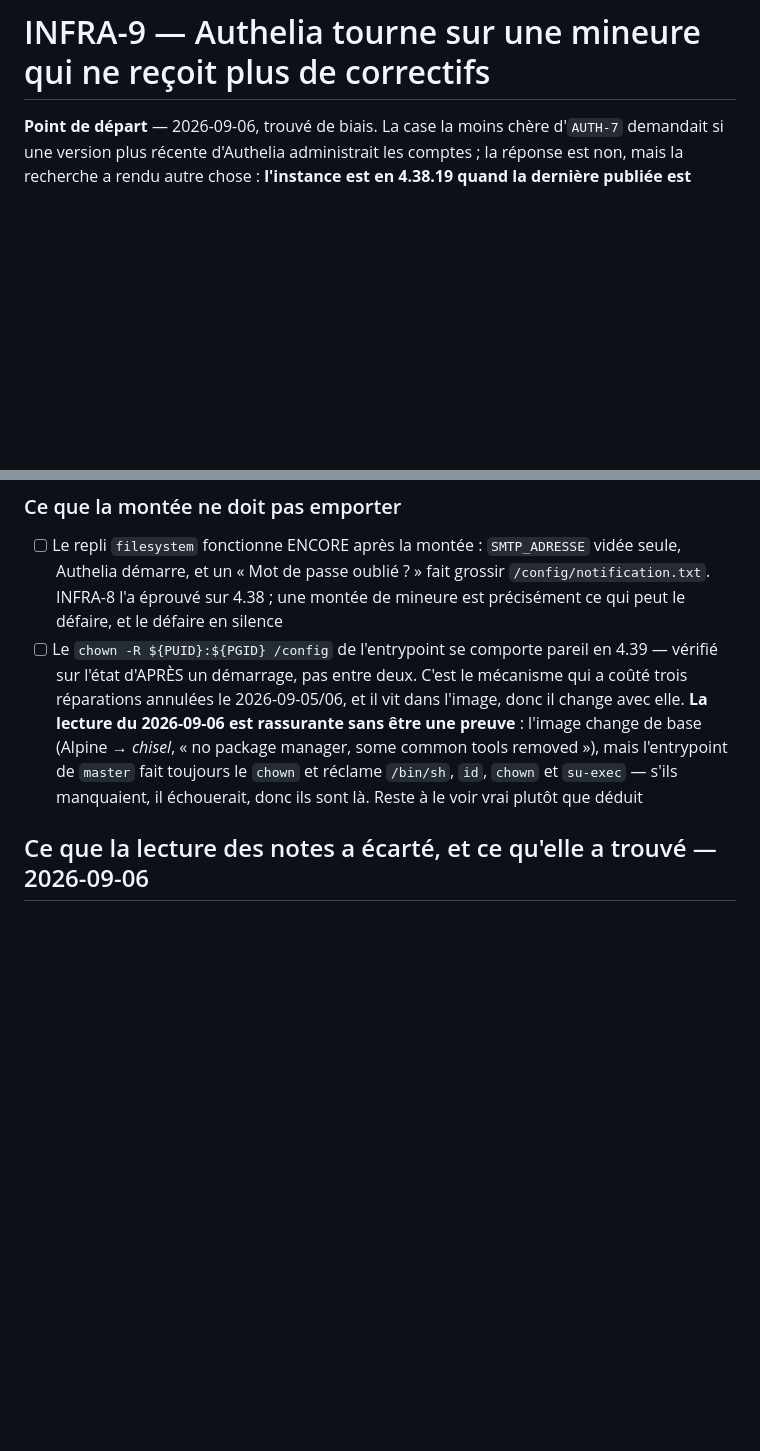
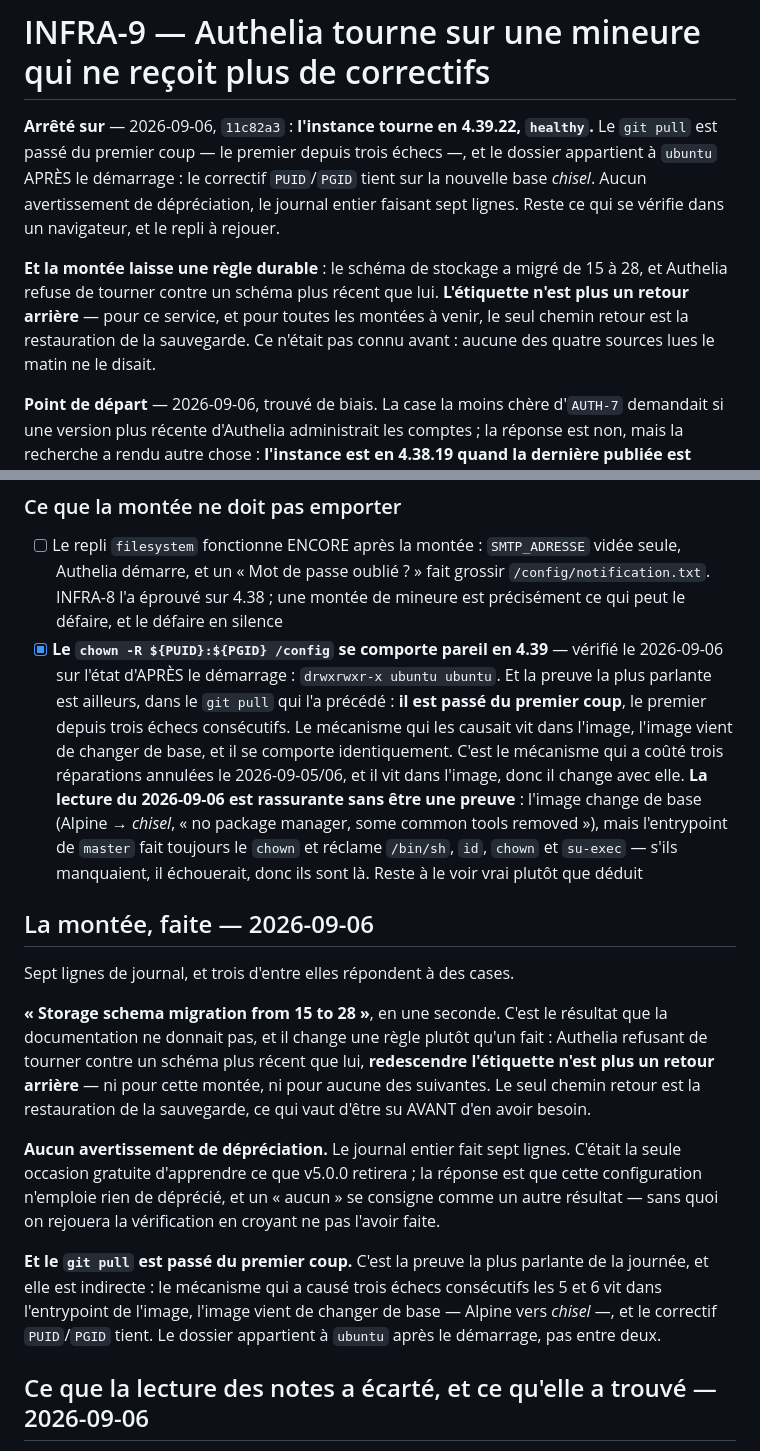
Before and after one commit to Hsbtqemy/BD_ditor, a Markdown page: pilotage/INFRA-9.md, 2 parts joined by grey strips. Drawn GitHub-style; blank space fills up the shorter version.

Commit message:
Pilotage : INFRA-9 — la montée est faite, et elle laisse une règle
L'instance tourne en 4.39.22, healthy. Cinq cases fermées par sept lignes de
journal et deux commandes.

Le résultat que la documentation ne donnait pas : « Storage schema migration
from 15 to 28 », en une seconde. Authelia refusant de tourner contre un schéma
plus récent que lui, redescendre l'étiquette n'est PLUS un retour arrière — ni
pour cette montée, ni pour aucune des suivantes. Le seul chemin retour est la
restauration de la sauvegarde. C'est une règle durable, pas un fait sur cette
version, et elle vaut d'être sue avant d'en avoir besoin.

Aucun avertissement de dépréciation : le journal entier fait sept lignes. Un
« aucun » se consigne comme un autre résultat, sans quoi on rejouera la
vérification en croyant ne pas l'avoir faite.

Et la preuve la plus parlante est indirecte : le git pull est passé du PREMIER
COUP, le premier depuis trois échecs consécutifs. Le mécanisme qui les causait
vit dans l'entrypoint, l'image vient de changer de base — Alpine vers chisel —
et le correctif PUID/PGID tient. Dossier ubuntu APRÈS le démarrage, pas entre
deux.

Reste quatre cases, toutes à vérifier dans un navigateur ou sur l'instance : le
portail et un TOTP déjà enrôlé, verifier_deploiement.py, le repli filesystem, et
le sort des TOTP qui recoupe la case de migration d'AUTH-7.

Co-Authored-By: Claude Opus 5 (1M context) <noreply@anthropic.com>

```diff
--- a/pilotage/INFRA-9.md
+++ b/pilotage/INFRA-9.md
@@ -4,6 +4,18 @@ statut: à venir
 ---
 
 # INFRA-9 — Authelia tourne sur une mineure qui ne reçoit plus de correctifs
+
+**Arrêté sur** — 2026-09-06, `11c82a3` : **l'instance tourne en 4.39.22, `healthy`.**
+Le `git pull` est passé du premier coup — le premier depuis trois échecs —, et le dossier
+appartient à `ubuntu` APRÈS le démarrage : le correctif `PUID`/`PGID` tient sur la nouvelle
+base *chisel*. Aucun avertissement de dépréciation, le journal entier faisant sept lignes.
+Reste ce qui se vérifie dans un navigateur, et le repli à rejouer.
+
+**Et la montée laisse une règle durable** : le schéma de stockage a migré de 15 à 28, et
+Authelia refuse de tourner contre un schéma plus récent que lui. **L'étiquette n'est plus
+un retour arrière** — pour ce service, et pour toutes les montées à venir, le seul chemin
+retour est la restauration de la sauvegarde. Ce n'était pas connu avant : aucune des quatre
+sources lues le matin ne le disait.
 
 **Point de départ** — 2026-09-06, trouvé de biais. La case la moins chère d'`AUTH-7`
 demandait si une version plus récente d'Authelia administrait les comptes ; la réponse est
@@ -27,7 +39,28 @@ publiée est 4.39.22**, du 2026-09-03. Le compose épingle `authelia/authelia:4.
 
 ### Ce que la montée ne doit pas emporter
 - [ ] Le repli `filesystem` fonctionne ENCORE après la montée : `SMTP_ADRESSE` vidée seule, Authelia démarre, et un « Mot de passe oublié ? » fait grossir `/config/notification.txt`. INFRA-8 l'a éprouvé sur 4.38 ; une montée de mineure est précisément ce qui peut le défaire, et le défaire en silence
-- [ ] Le `chown -R ${PUID}:${PGID} /config` de l'entrypoint se comporte pareil en 4.39 — vérifié sur l'état d'APRÈS un démarrage, pas entre deux. C'est le mécanisme qui a coûté trois réparations annulées le 2026-09-05/06, et il vit dans l'image, donc il change avec elle. **La lecture du 2026-09-06 est rassurante sans être une preuve** : l'image change de base (Alpine → *chisel*, « no package manager, some common tools removed »), mais l'entrypoint de `master` fait toujours le `chown` et réclame `/bin/sh`, `id`, `chown` et `su-exec` — s'ils manquaient, il échouerait, donc ils sont là. Reste à le voir vrai plutôt que déduit
+- [x] **Le `chown -R ${PUID}:${PGID} /config` se comporte pareil en 4.39** — vérifié le 2026-09-06 sur l'état d'APRÈS le démarrage : `drwxrwxr-x ubuntu ubuntu`. Et la preuve la plus parlante est ailleurs, dans le `git pull` qui l'a précédé : **il est passé du premier coup**, le premier depuis trois échecs consécutifs. Le mécanisme qui les causait vit dans l'image, l'image vient de changer de base, et il se comporte identiquement. C'est le mécanisme qui a coûté trois réparations annulées le 2026-09-05/06, et il vit dans l'image, donc il change avec elle. **La lecture du 2026-09-06 est rassurante sans être une preuve** : l'image change de base (Alpine → *chisel*, « no package manager, some common tools removed »), mais l'entrypoint de `master` fait toujours le `chown` et réclame `/bin/sh`, `id`, `chown` et `su-exec` — s'ils manquaient, il échouerait, donc ils sont là. Reste à le voir vrai plutôt que déduit
+
+## La montée, faite — 2026-09-06
+
+Sept lignes de journal, et trois d'entre elles répondent à des cases.
+
+**« Storage schema migration from 15 to 28 »**, en une seconde. C'est le résultat que la
+documentation ne donnait pas, et il change une règle plutôt qu'un fait : Authelia refusant
+de tourner contre un schéma plus récent que lui, **redescendre l'étiquette n'est plus un
+retour arrière** — ni pour cette montée, ni pour aucune des suivantes. Le seul chemin
+retour est la restauration de la sauvegarde, ce qui vaut d'être su AVANT d'en avoir besoin.
+
+**Aucun avertissement de dépréciation.** Le journal entier fait sept lignes. C'était la
+seule occasion gratuite d'apprendre ce que v5.0.0 retirera ; la réponse est que cette
+configuration n'emploie rien de déprécié, et un « aucun » se consigne comme un autre
+résultat — sans quoi on rejouera la vérification en croyant ne pas l'avoir faite.
+
+**Et le `git pull` est passé du premier coup.** C'est la preuve la plus parlante de la
+journée, et elle est indirecte : le mécanisme qui a causé trois échecs consécutifs les 5 et
+6 vit dans l'entrypoint de l'image, l'image vient de changer de base — Alpine vers
+*chisel* —, et le correctif `PUID`/`PGID` tient. Le dossier appartient à `ubuntu` après le
+démarrage, pas entre deux.
 
 ## Ce que la lecture des notes a écarté, et ce qu'elle a trouvé — 2026-09-06
 
```
Also changed, not shown: other parts of pilotage/INFRA-9.md (+4 -4 lines).
